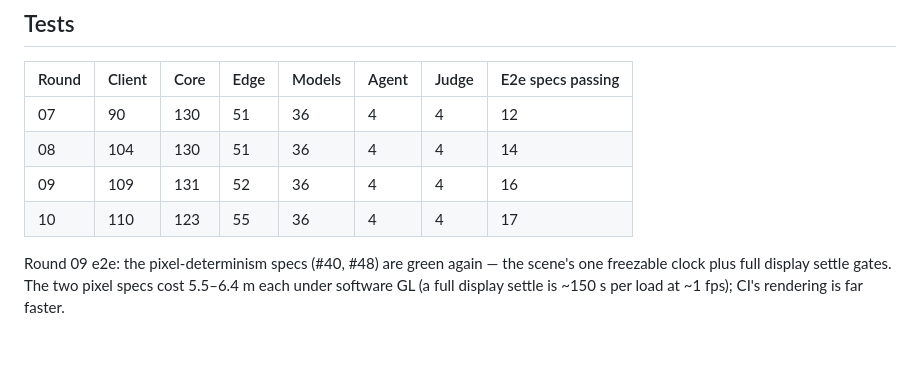
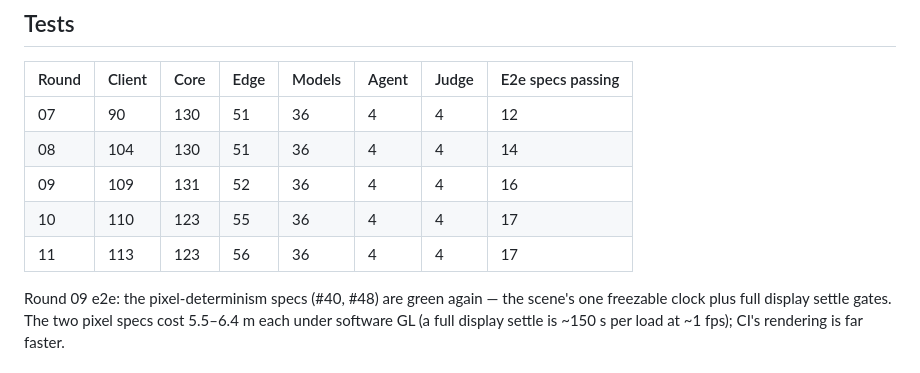
Before and after one commit to SuperInstance/Otherhere, a Markdown page: docs/metrics.md, the part around the change. GitHub-like rendering.

```diff
--- a/docs/metrics.md
+++ b/docs/metrics.md
@@ -24,6 +24,7 @@ Software GL in the dev container — an upper bound, not the phone target.
 | 08    | 104    | 130  | 51   | 36     | 4     | 4     | 14                |
 | 09    | 109    | 131  | 52   | 36     | 4     | 4     | 16                |
 | 10    | 110    | 123  | 55   | 36     | 4     | 4     | 17                |
+| 11    | 113    | 123  | 56   | 36     | 4     | 4     | 17                |
 
 Round 09 e2e: the pixel-determinism specs (#40, #48) are green again — the
 scene's one freezable clock plus full display settle gates. The two pixel
```
Also changed, not shown: docs/playtests/round-11.md (added, +34 -0 lines), docs/playtests/round-11/r11-verify-sketch-end.png (added).
